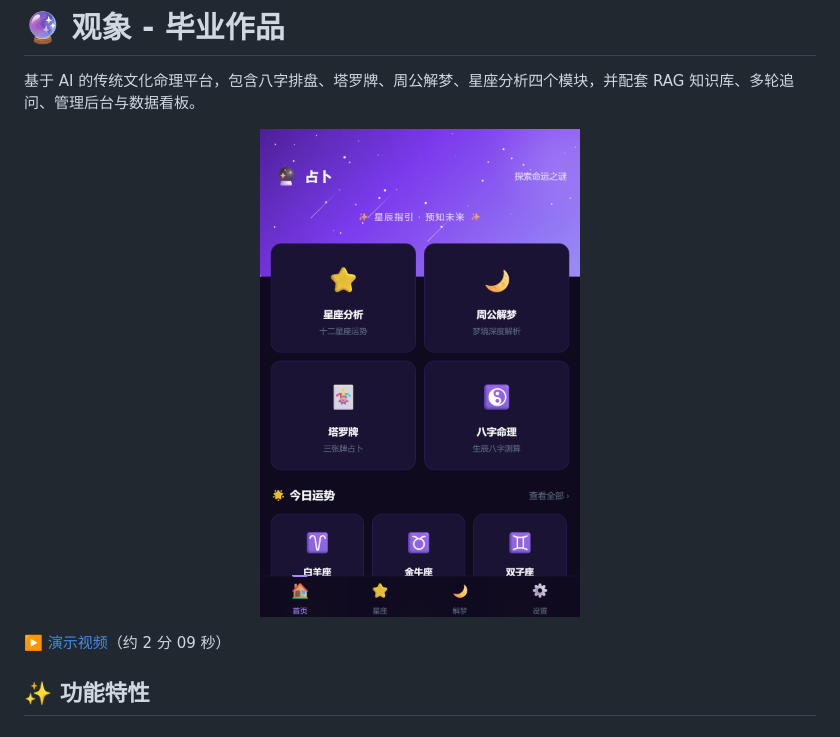
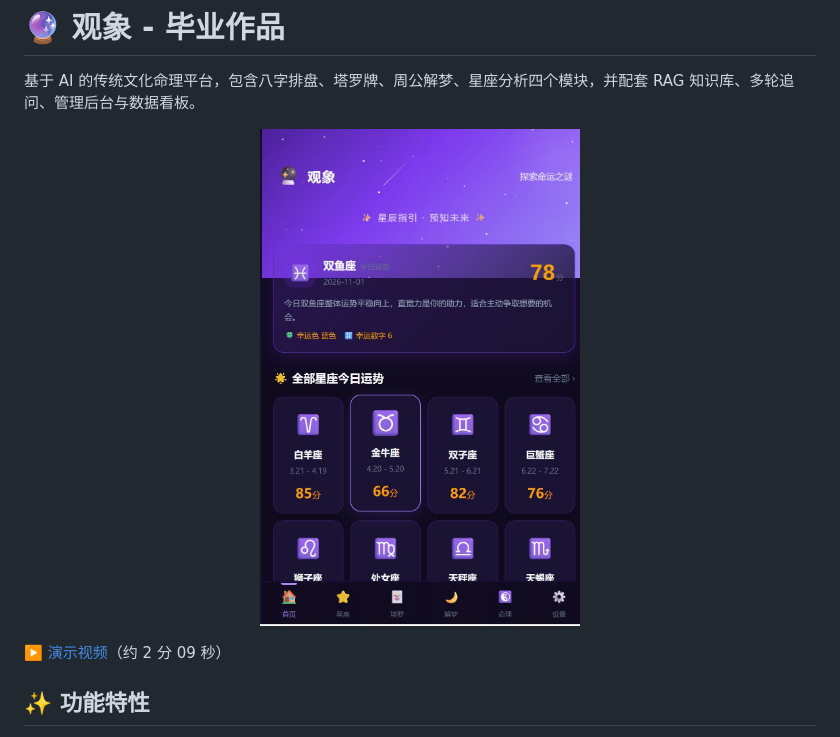
Before and after one commit to yingyingwu93-stack/divination, a Markdown page: README.md, the part around the change. GitHub-like rendering; pictures changed too: docs/screenshot.jpg (added), docs/screenshot.png (deleted).

Commit message:
docs: 更新首页截图为新版观象首页

```diff
--- a/README.md
+++ b/README.md
@@ -3,7 +3,7 @@
 基于 AI 的传统文化命理平台，包含八字排盘、塔罗牌、周公解梦、星座分析四个模块，并配套 RAG 知识库、多轮追问、管理后台与数据看板。
 
 <p align="center">
-  <img src="docs/screenshot.png" width="320" alt="观象首页">
+  <img src="docs/screenshot.jpg" width="320" alt="观象首页">
 </p>
 
 ▶️ [演示视频](docs/demo.mp4)（约 2 分 09 秒）
```
